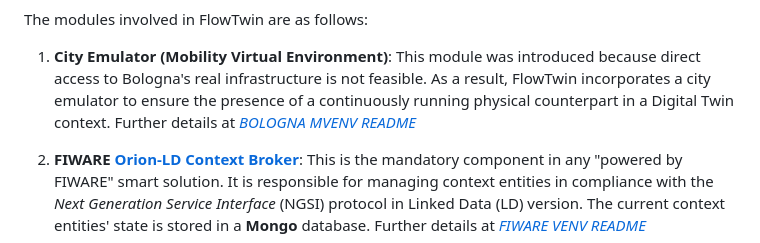
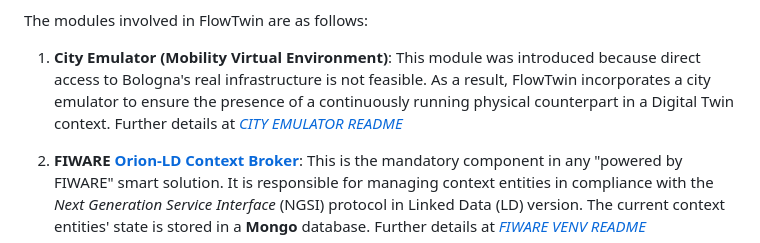
Before and after one commit to sommaalessandra/IntelliFlowTwin, a Markdown page: README.md, the part around the change. GitHub-like rendering.

```diff
--- a/README.md
+++ b/README.md
@@ -33,7 +33,7 @@ The FlowTwin framework incorporates *open-source data* from the following source
 
 1. **City Emulator (Mobility Virtual Environment)**: This module was introduced because direct access to Bologna's
    real infrastructure is not feasible. As a result, FlowTwin incorporates a city
-   emulator to ensure the presence of a continuously running physical counterpart in a Digital Twin context. Further details at [*BOLOGNA MVENV README*](https://github.com/sommaalessandra/IntelliFlowTwin/tree/main/mobilityvenv)
+   emulator to ensure the presence of a continuously running physical counterpart in a Digital Twin context. Further details at [*CITY EMULATOR README*](https://github.com/sommaalessandra/IntelliFlowTwin/tree/main/mobilityvenv)
 
 2. **FIWARE** [**Orion-LD Context Broker**](https://github.com/FIWARE/context.Orion-LD): This is the mandatory
    component in any "powered by FIWARE" smart solution. It is responsible for managing context entities in compliance
```
